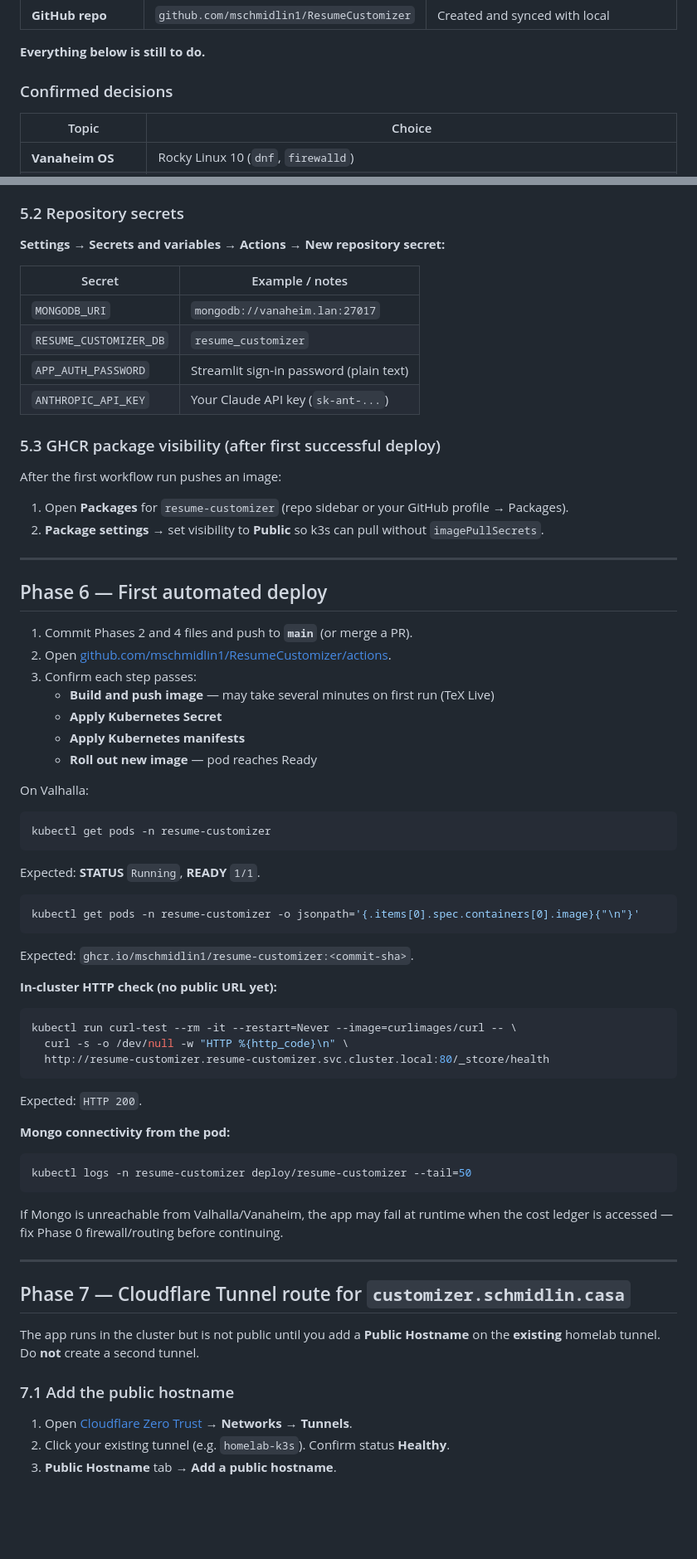
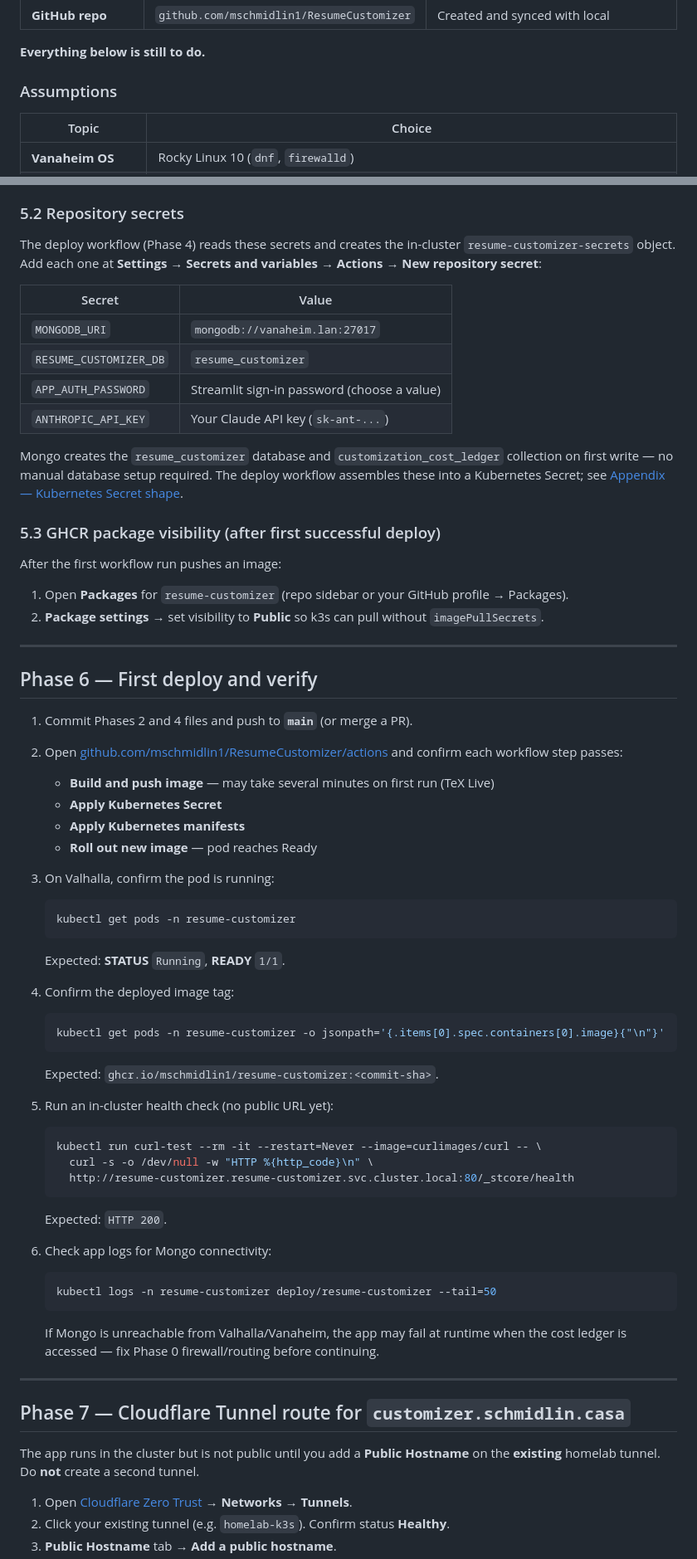
Before and after one commit to mschmidlin1/ResumeCustomizer, a Markdown page: docs/deployment.md, 2 parts joined by grey strips. Shown at 83% size. Drawn GitHub-style; blank space fills up the shorter version.

````diff
--- a/docs/deployment.md
+++ b/docs/deployment.md
@@ -105,7 +105,7 @@ These items exist in the repo and do **not** need to be recreated for production
 
 **Everything below is still to do.**
 
-### Confirmed decisions
+### Assumptions
 
 | Topic | Choice |
 |-------|--------|
@@ -634,14 +659,16 @@ The rollout timeout is **10 minutes** to allow for the heavy TeX Live layer on f
 
 ### 5.2 Repository secrets
 
-**Settings → Secrets and variables → Actions → New repository secret:**
+The deploy workflow (Phase 4) reads these secrets and creates the in-cluster `resume-customizer-secrets` object. Add each one at **Settings → Secrets and variables → Actions → New repository secret**:
 
-| Secret | Example / notes |
-|--------|-----------------|
+| Secret | Value |
+|--------|-------|
 | `MONGODB_URI` | `mongodb://vanaheim.lan:27017` |
 | `RESUME_CUSTOMIZER_DB` | `resume_customizer` |
-| `APP_AUTH_PASSWORD` | Streamlit sign-in password (plain text) |
+| `APP_AUTH_PASSWORD` | Streamlit sign-in password (choose a value) |
 | `ANTHROPIC_API_KEY` | Your Claude API key (`sk-ant-...`) |
+
+Mongo creates the `resume_customizer` database and `customization_cost_ledger` collection on first write — no manual database setup required. The deploy workflow assembles these into a Kubernetes Secret; see [Appendix — Kubernetes Secret shape](#appendix--kubernetes-secret-shape).
 
 ### 5.3 GHCR package visibility (after first successful deploy)
 
@@ -652,55 +679,55 @@ After the first workflow run pushes an image:
 
 ---
 
-## Phase 6 — First automated deploy
+## Phase 6 — First deploy and verify
 
 1. Commit Phases 2 and 4 files and push to **`main`** (or merge a PR).
-2. Open [github.com/mschmidlin1/ResumeCustomizer/actions](https://github.com/mschmidlin1/ResumeCustomizer/actions).
-3. Confirm each step passes:
+
+2. Open [github.com/mschmidlin1/ResumeCustomizer/actions](https://github.com/mschmidlin1/ResumeCustomizer/actions) and confirm each workflow step passes:
    - **Build and push image** — may take several minutes on first run (TeX Live)
    - **Apply Kubernetes Secret**
    - **Apply Kubernetes manifests**
    - **Roll out new image** — pod reaches Ready
 
-On Valhalla:
+3. On Valhalla, confirm the pod is running:
 
-```bash
-kubectl get pods -n resume-customizer
-```
+   ```bash
+   kubectl get pods -n resume-customizer
+   ```
 
-Expected: **STATUS** `Running`, **READY** `1/1`.
+   Expected: **STATUS** `Running`, **READY** `1/1`.
 
-```bash
-kubectl get pods -n resume-customizer -o jsonpath='{.items[0].spec.containers[0].image}{"\n"}'
-```
+4. Confirm the deployed image tag:
 
-Expected: `ghcr.io/mschmidlin1/resume-customizer:<commit-sha>`.
+   ```bash
+   kubectl get pods -n resume-customizer -o jsonpath='{.items[0].spec.containers[0].image}{"\n"}'
+   ```
 
-**In-cluster HTTP check (no public URL yet):**
+   Expected: `ghcr.io/mschmidlin1/resume-customizer:<commit-sha>`.
 
-```bash
-kubectl run curl-test --rm -it --restart=Never --image=curlimages/curl -- \
-  curl -s -o /dev/null -w "HTTP %{http_code}\n" \
-  http://resume-customizer.resume-customizer.svc.cluster.local:80/_stcore/health
-```
+5. Run an in-cluster health check (no public URL yet):
 
-Expected: `HTTP 200`.
+   ```bash
+   kubectl run curl-test --rm -it --restart=Never --image=curlimages/curl -- \
+     curl -s -o /dev/null -w "HTTP %{http_code}\n" \
+     http://resume-customizer.resume-customizer.svc.cluster.local:80/_stcore/health
+   ```
 
-**Mongo connectivity from the pod:**
+   Expected: `HTTP 200`.
 
-```bash
-kubectl logs -n resume-customizer deploy/resume-customizer --tail=50
-```
+6. Check app logs for Mongo connectivity:
 
-If Mongo is unreachable from Valhalla/Vanaheim, the app may fail at runtime when the cost ledger is accessed — fix Phase 0 firewall/routing before continuing.
+   ```bash
+   kubectl logs -n resume-customizer deploy/resume-customizer --tail=50
+   ```
+
+   If Mongo is unreachable from Valhalla/Vanaheim, the app may fail at runtime when the cost ledger is accessed — fix Phase 0 firewall/routing before continuing.
 
 ---
 
 ## Phase 7 — Cloudflare Tunnel route for `customizer.schmidlin.casa`
 
 The app runs in the cluster but is not public until you add a **Public Hostname** on the **existing** homelab tunnel. Do **not** create a second tunnel.
-
-### 7.1 Add the public hostname
 
 1. Open [Cloudflare Zero Trust](https://one.dash.cloudflare.com/) → **Networks** → **Tunnels**.
 2. Click your existing tunnel (e.g. `homelab-k3s`). Confirm status **Healthy**.
````
Also changed, not shown: other parts of docs/deployment.md (+139 -96 lines).
